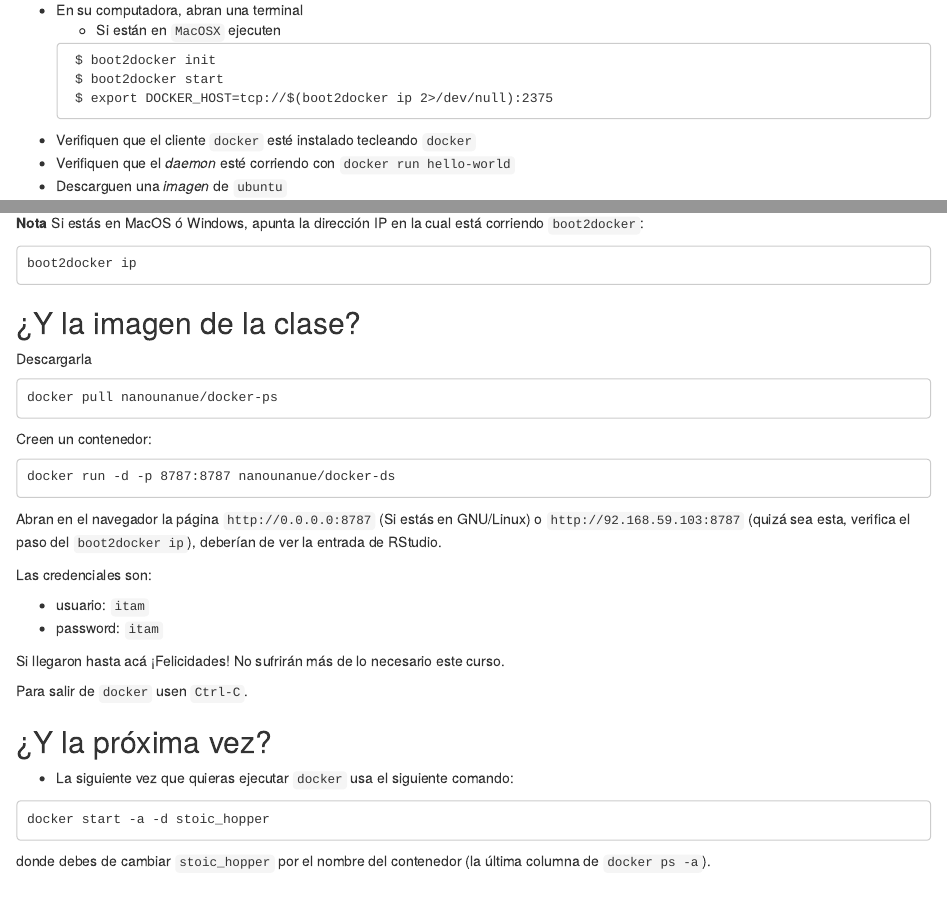
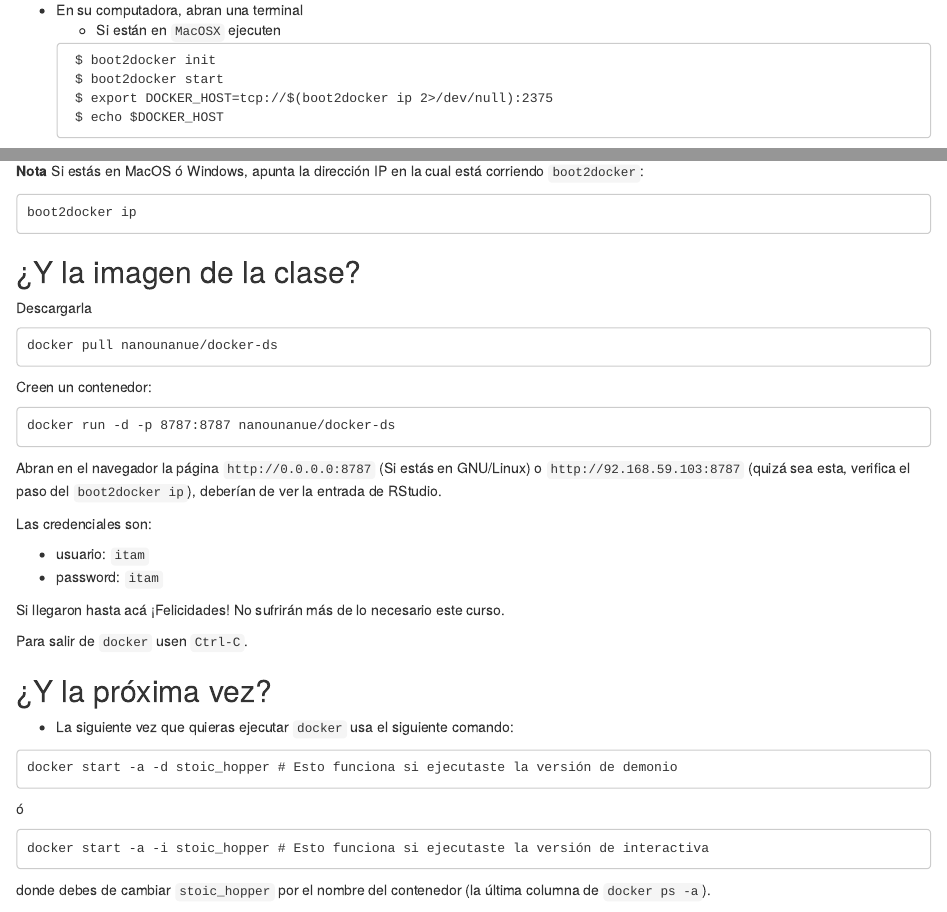
Before and after one commit to animalito/big-data, an R Markdown document (lecture_1/0-docker.Rmd): the page in a window 1100 px wide, from 910 px down, and a second part further down, joined at a grey line. Rendered offline with R 4.5, knitr and Pandoc, with nearby package versions.

Commit message:
Algunos cambios

````diff
--- a/lecture_1/0-docker.Rmd
+++ b/lecture_1/0-docker.Rmd
@@ -42,6 +42,7 @@ Un **contenedor** es creado a partir de una *imagen*. Los contenedores es aquell
    $ boot2docker init
    $ boot2docker start
    $ export DOCKER_HOST=tcp://$(boot2docker ip 2>/dev/null):2375
+   $ echo $DOCKER_HOST
  ```
 
 
@@ -92,7 +93,7 @@ boot2docker ip
 Descargarla
 
 ```
-docker pull nanounanue/docker-ps
+docker pull nanounanue/docker-ds
 ```
 
 Creen un contenedor:
@@ -121,7 +122,13 @@ Para salir de `docker` usen `Ctrl-C`.
 - La siguiente vez que quieras ejecutar `docker` usa el siguiente comando:
 
 ```
-docker start -a -d stoic_hopper
+docker start -a -d stoic_hopper # Esto funciona si ejecutaste la versión de demonio
+```
+
+ó
+
+```
+docker start -a -i stoic_hopper # Esto funciona si ejecutaste la versión de interactiva
 ```
 
 donde debes de cambiar `stoic_hopper` por el nombre del contenedor (la última columna de `docker ps -a`).
````
